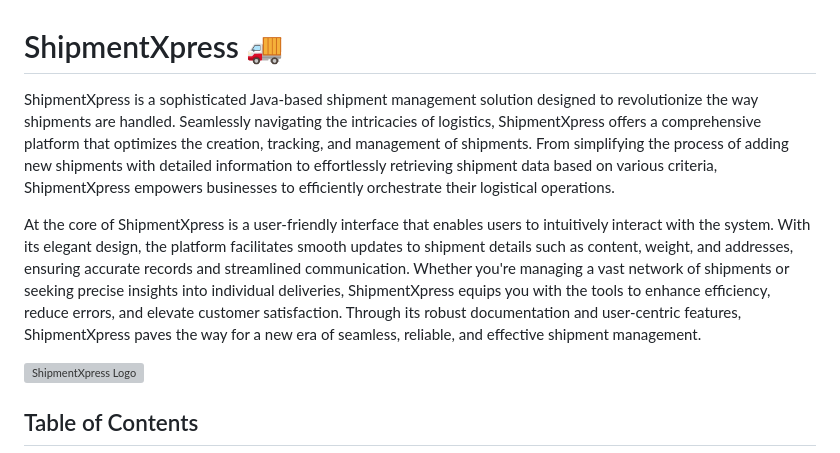
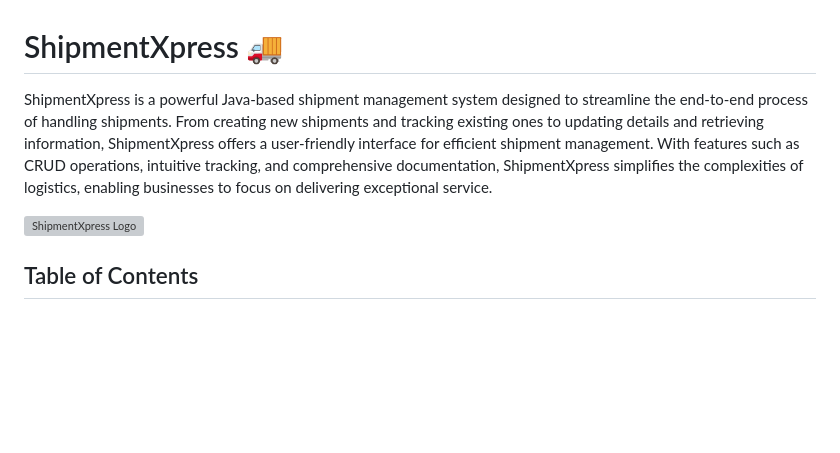
Before and after one commit to Shubh2-0/ShipmentXpress, a Markdown page: README.md, the part around the change. GitHub-like rendering; blank space fills up the shorter version; grey boxes are pictures that could not be loaded.

```diff
--- a/README.md
+++ b/README.md
@@ -1,8 +1,6 @@
 # ShipmentXpress :truck:
 
-ShipmentXpress is a sophisticated Java-based shipment management solution designed to revolutionize the way shipments are handled. Seamlessly navigating the intricacies of logistics, ShipmentXpress offers a comprehensive platform that optimizes the creation, tracking, and management of shipments. From simplifying the process of adding new shipments with detailed information to effortlessly retrieving shipment data based on various criteria, ShipmentXpress empowers businesses to efficiently orchestrate their logistical operations.
-
-At the core of ShipmentXpress is a user-friendly interface that enables users to intuitively interact with the system. With its elegant design, the platform facilitates smooth updates to shipment details such as content, weight, and addresses, ensuring accurate records and streamlined communication. Whether you're managing a vast network of shipments or seeking precise insights into individual deliveries, ShipmentXpress equips you with the tools to enhance efficiency, reduce errors, and elevate customer satisfaction. Through its robust documentation and user-centric features, ShipmentXpress paves the way for a new era of seamless, reliable, and effective shipment management.
+ShipmentXpress is a powerful Java-based shipment management system designed to streamline the end-to-end process of handling shipments. From creating new shipments and tracking existing ones to updating details and retrieving information, ShipmentXpress offers a user-friendly interface for efficient shipment management. With features such as CRUD operations, intuitive tracking, and comprehensive documentation, ShipmentXpress simplifies the complexities of logistics, enabling businesses to focus on delivering exceptional service.
 
 
 ![ShipmentXpress Logo](images/poster.png)
```
